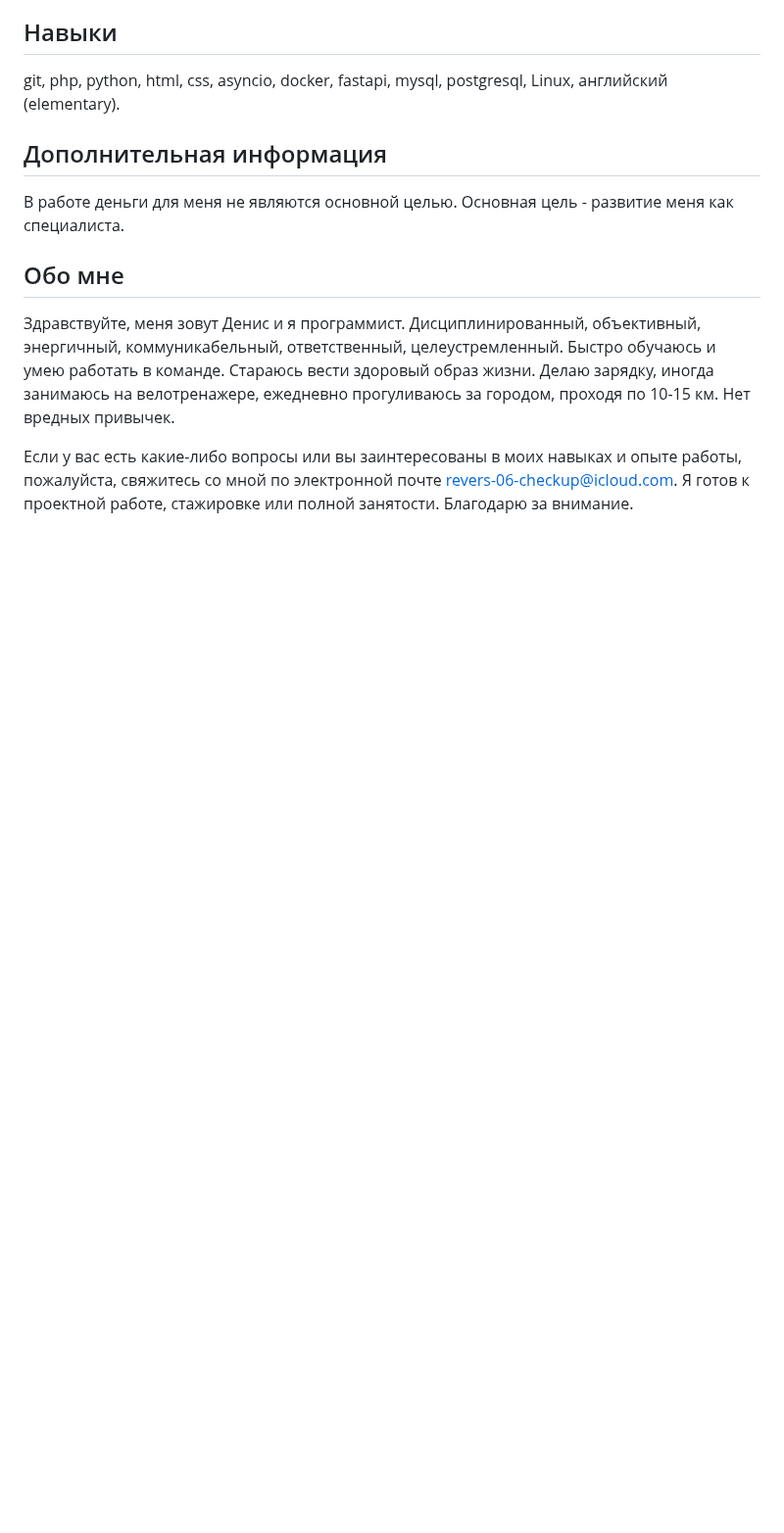
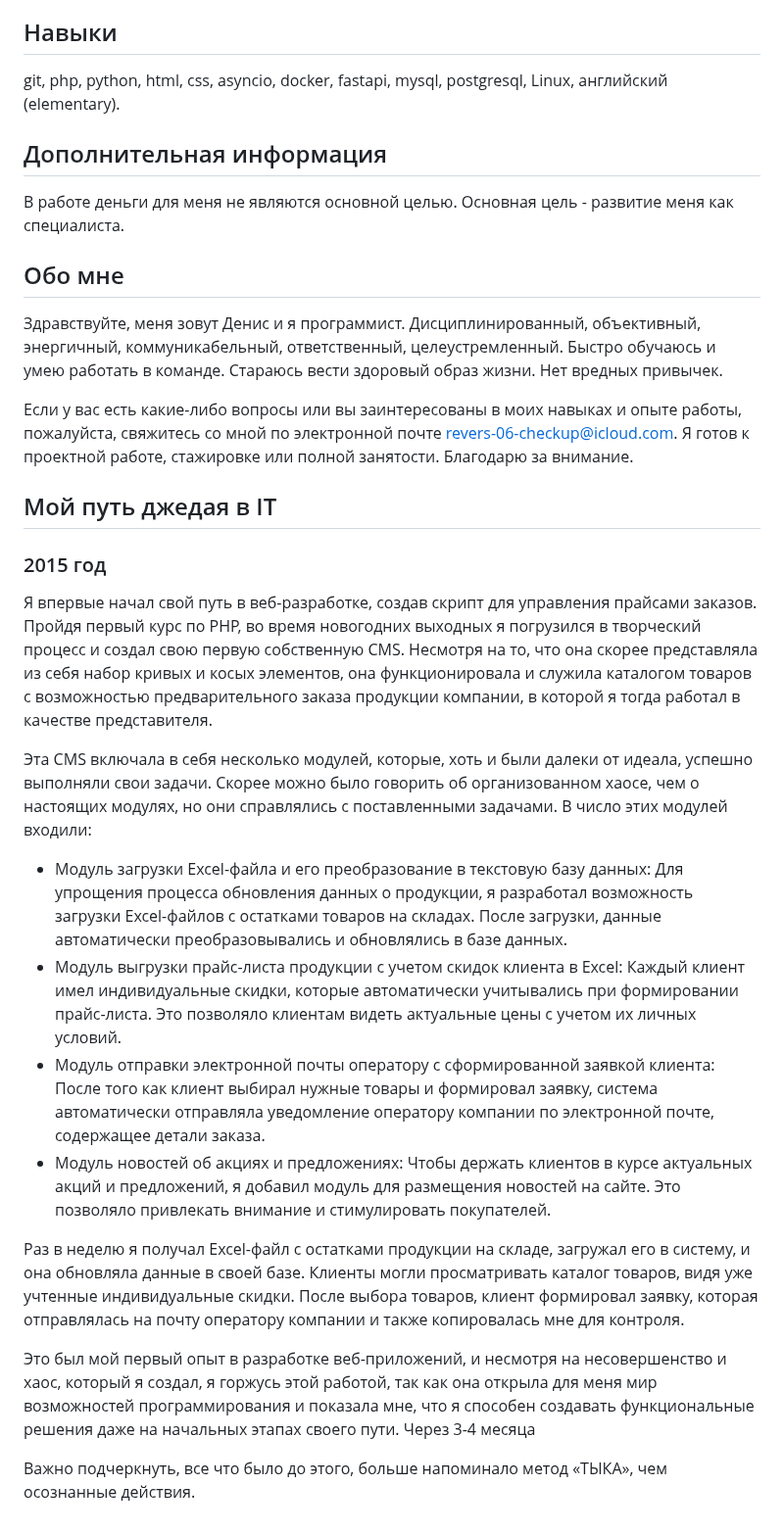
Before and after one commit to DenisUstinov/DenisUstinov, a Markdown page: README.md, the part around one of its changes. Shown at 98% size. Rendered like a GitHub page; blank space fills up the shorter version.

```diff
--- a/README.md
+++ b/README.md
@@ -61,6 +54,26 @@ git, php, python, html, css, asyncio, docker, fastapi, mysql, postgresql, Linux,
 ## Обо мне
 
 Здравствуйте, меня зовут Денис и я программист. Дисциплинированный, объективный, энергичный, коммуникабельный, ответственный, целеустремленный. Быстро обучаюсь и умею работать в команде.
-Стараюсь вести здоровый образ жизни. Делаю зарядку, иногда занимаюсь на велотренажере, ежедневно прогуливаюсь за городом, проходя по 10-15 км. Нет вредных привычек.
+Стараюсь вести здоровый образ жизни. Нет вредных привычек.
 
 Если у вас есть какие-либо вопросы или вы заинтересованы в моих навыках и опыте работы, пожалуйста, свяжитесь со мной по электронной почте revers-06-checkup@icloud.com. Я готов к проектной работе, стажировке или полной занятости. Благодарю за внимание.
+
+## Мой путь джедая в IT
+
+### 2015 год
+
+Я впервые начал свой путь в веб-разработке, создав скрипт для управления прайсами заказов. Пройдя первый курс по PHP, во время новогодних выходных я погрузился в творческий процесс и создал свою первую собственную CMS. Несмотря на то, что она скорее представляла из себя набор кривых и косых элементов, она функционировала и служила каталогом товаров с возможностью предварительного заказа продукции компании, в которой я тогда работал в качестве представителя.
+
+Эта CMS включала в себя несколько модулей, которые, хоть и были далеки от идеала, успешно выполняли свои задачи. Скорее можно было говорить об организованном хаосе, чем о настоящих модулях, но они справлялись с поставленными задачами. В число этих модулей входили:
+
+* Модуль загрузки Excel-файла и его преобразование в текстовую базу данных: Для упрощения процесса обновления данных о продукции, я разработал возможность загрузки Excel-файлов с остатками товаров на складах. После загрузки, данные автоматически преобразовывались и обновлялись в базе данных.
+* Модуль выгрузки прайс-листа продукции с учетом скидок клиента в Excel: Каждый клиент имел индивидуальные скидки, которые автоматически учитывались при формировании прайс-листа. Это позволяло клиентам видеть актуальные цены с учетом их личных условий.
+* Модуль отправки электронной почты оператору с сформированной заявкой клиента: После того как клиент выбирал нужные товары и формировал заявку, система автоматически отправляла уведомление оператору компании по электронной почте, содержащее детали заказа.
+* Модуль новостей об акциях и предложениях: Чтобы держать клиентов в курсе актуальных акций и предложений, я добавил модуль для размещения новостей на сайте. Это позволяло привлекать внимание и стимулировать покупателей.
+
+Раз в неделю я получал Excel-файл с остатками продукции на складе, загружал его в систему, и она обновляла данные в своей базе. Клиенты могли просматривать каталог товаров, видя уже учтенные индивидуальные скидки. После выбора товаров, клиент формировал заявку, которая отправлялась на почту оператору компании и также копировалась мне для контроля.
+
+Это был мой первый опыт в разработке веб-приложений, и несмотря на несовершенство и хаос, который я создал, я горжусь этой работой, так как она открыла для меня мир возможностей программирования и показала мне, что я способен создавать функциональные решения даже на начальных этапах своего пути.
+Через 3-4 месяца
+
+Важно подчеркнуть, все что было до этого, больше напоминало метод «ТЫКА», чем осознанные действия.
```
Also changed, not shown: other parts of README.md (+12 -19 lines).
